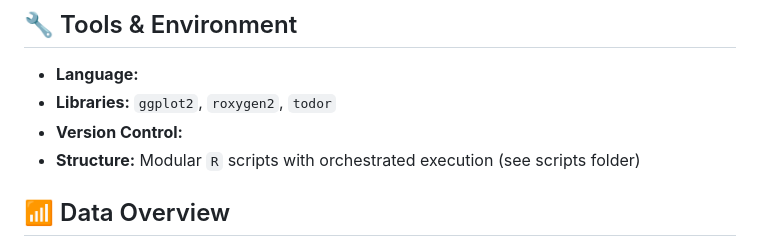
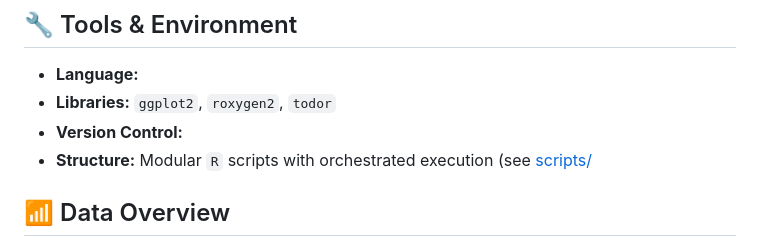
Before and after one commit to niklas-speckle/niklas-speckle, a Markdown page: master-thesis-demo/README.md, the part around one of its changes. Drawn GitHub-style.

Commit message:
Update README.md
Link to sections/folders

```diff
--- a/master-thesis-demo/README.md
+++ b/master-thesis-demo/README.md
@@ -45,7 +45,7 @@ This section showcases the technical workflow behind my Master's thesis and is c
 - **Language:** <i class="devicon-r-plain colored"></i>
 - **Libraries:** `ggplot2`, `roxygen2`, `todor`
 - **Version Control:** <i class="devicon-git-plain colored"></i>
-- **Structure:** Modular `R` scripts with orchestrated execution (see scripts folder)
+- **Structure:** Modular `R` scripts with orchestrated execution (see [scripts/](scripts/)
 
 ## :signal_strength: Data Overview
 
```
Also changed, not shown: other parts of master-thesis-demo/README.md (+1 -1 lines).
